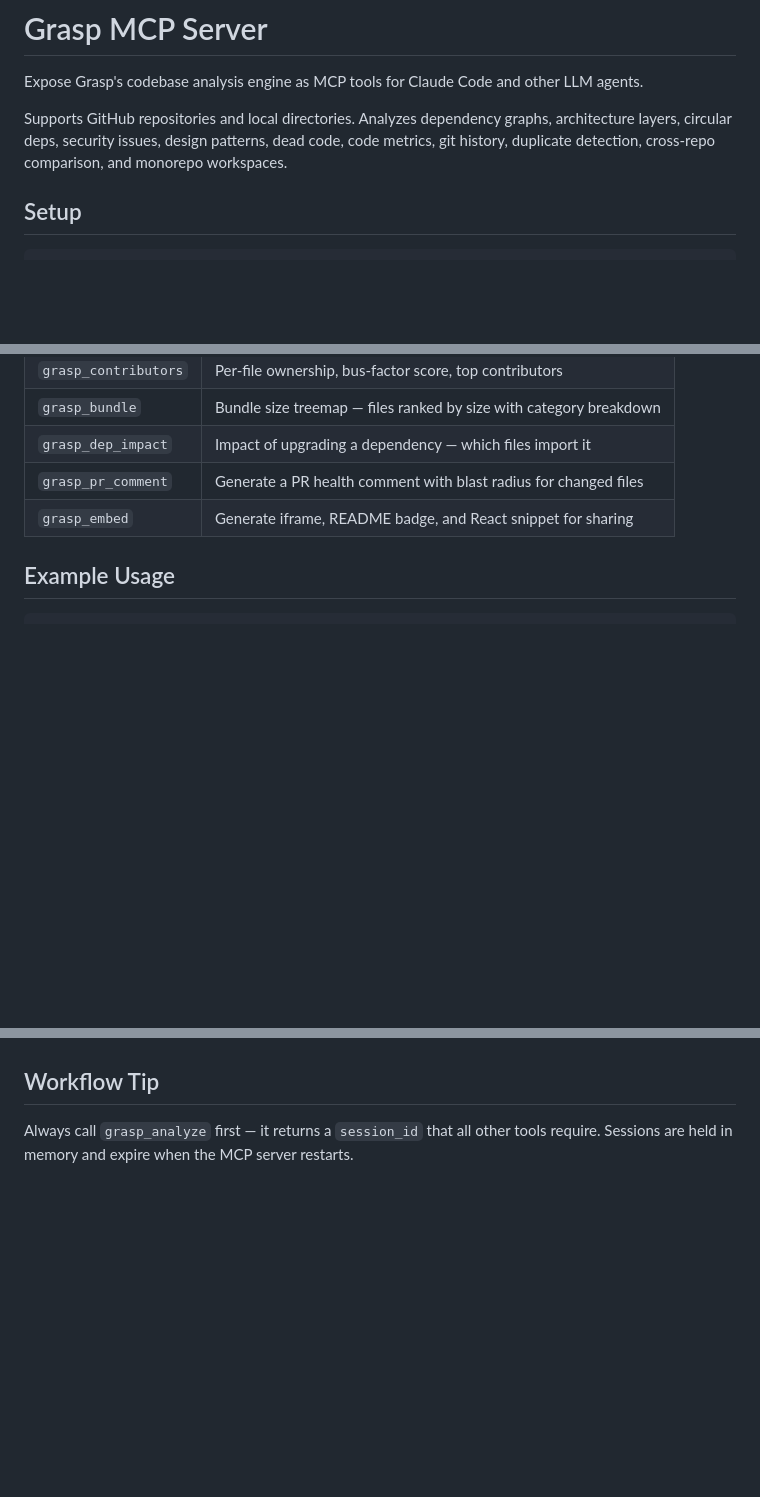
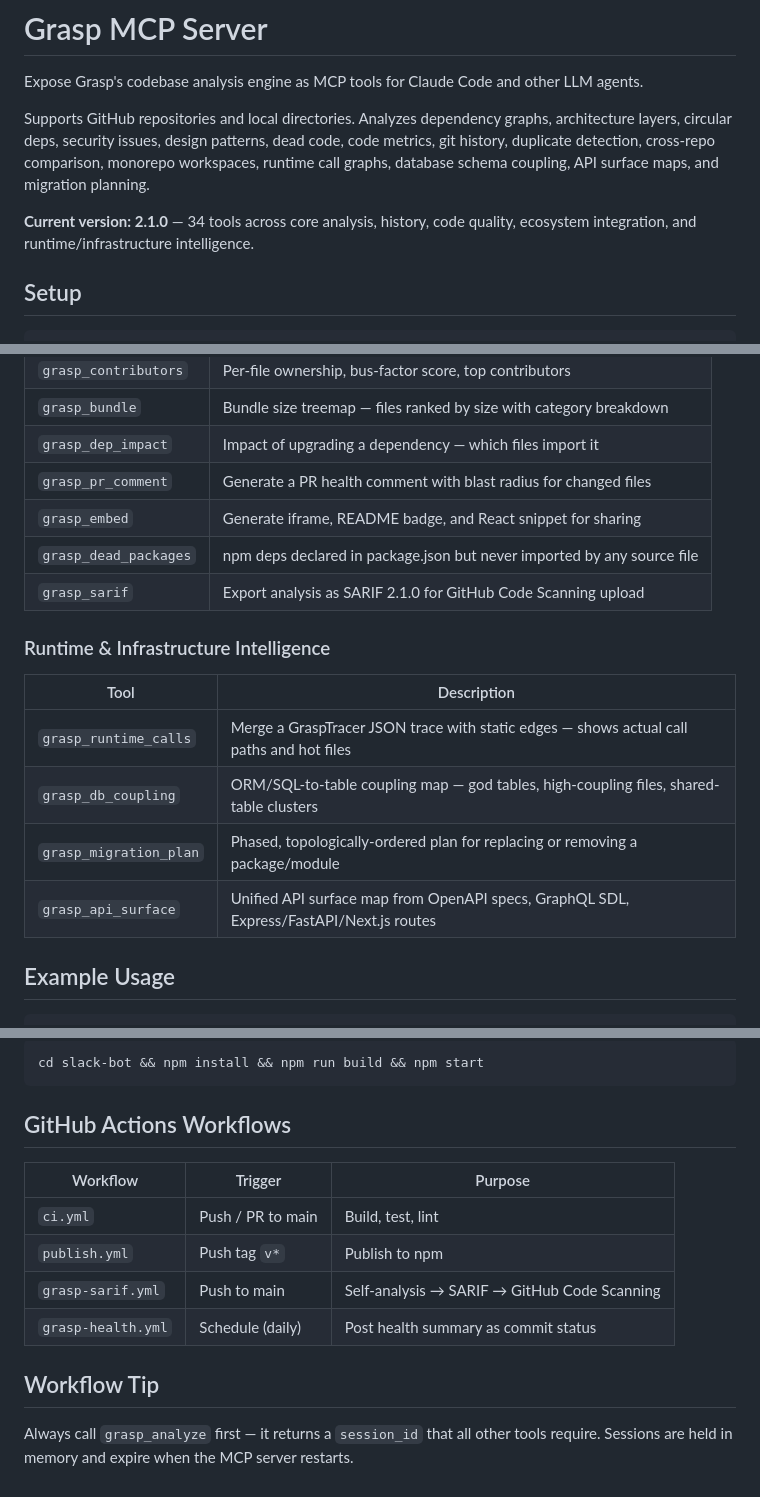
Before and after one commit to ashfordeOU/grasp, a Markdown page: mcp/README.md, 3 parts joined by grey strips. Drawn GitHub-style; blank space fills up the shorter version.

````diff
--- a/mcp/README.md
+++ b/mcp/README.md
@@ -2,7 +2,9 @@
 
 Expose Grasp's codebase analysis engine as MCP tools for Claude Code and other LLM agents.
 
-Supports GitHub repositories and local directories. Analyzes dependency graphs, architecture layers, circular deps, security issues, design patterns, dead code, code metrics, git history, duplicate detection, cross-repo comparison, and monorepo workspaces.
+Supports GitHub repositories and local directories. Analyzes dependency graphs, architecture layers, circular deps, security issues, design patterns, dead code, code metrics, git history, duplicate detection, cross-repo comparison, monorepo workspaces, runtime call graphs, database schema coupling, API surface maps, and migration planning.
+
+**Current version: 2.1.0** — 34 tools across core analysis, history, code quality, ecosystem integration, and runtime/infrastructure intelligence.
 
 ## Setup
 
@@ -89,6 +91,17 @@ Or install globally and reference the package:
 | `grasp_dep_impact` | Impact of upgrading a dependency — which files import it |
 | `grasp_pr_comment` | Generate a PR health comment with blast radius for changed files |
 | `grasp_embed` | Generate iframe, README badge, and React snippet for sharing |
+| `grasp_dead_packages` | npm deps declared in package.json but never imported by any source file |
+| `grasp_sarif` | Export analysis as SARIF 2.1.0 for GitHub Code Scanning upload |
+
+### Runtime & Infrastructure Intelligence
+
+| Tool | Description |
+|------|-------------|
+| `grasp_runtime_calls` | Merge a GraspTracer JSON trace with static edges — shows actual call paths and hot files |
+| `grasp_db_coupling` | ORM/SQL-to-table coupling map — god tables, high-coupling files, shared-table clusters |
+| `grasp_migration_plan` | Phased, topologically-ordered plan for replacing or removing a package/module |
+| `grasp_api_surface` | Unified API surface map from OpenAPI specs, GraphQL SDL, Express/FastAPI/Next.js routes |
 
 ## Example Usage
 
@@ -137,3 +214,16 @@ Without a token: 60 req/hour. With a token: 5,000 req/hour.
+```bash
+cd slack-bot && npm install && npm run build && npm start
+```
+
+## GitHub Actions Workflows
+
+| Workflow | Trigger | Purpose |
+|----------|---------|---------|
+| `ci.yml` | Push / PR to main | Build, test, lint |
+| `publish.yml` | Push tag `v*` | Publish to npm |
+| `grasp-sarif.yml` | Push to main | Self-analysis → SARIF → GitHub Code Scanning |
+| `grasp-health.yml` | Schedule (daily) | Post health summary as commit status |
+
 ## Workflow Tip
 
 Always call `grasp_analyze` first — it returns a `session_id` that all other tools require. Sessions are held in memory and expire when the MCP server restarts.
````
Also changed, not shown: other parts of mcp/README.md (+65 -1 lines).
